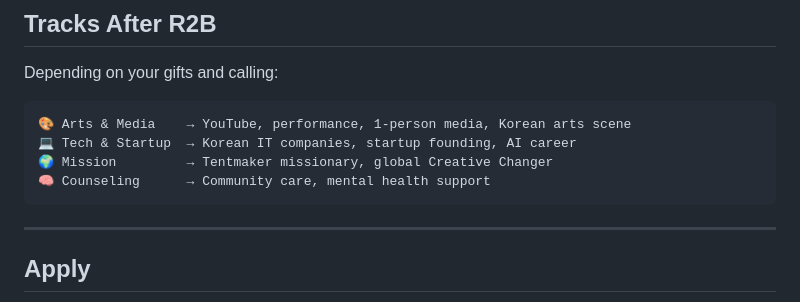
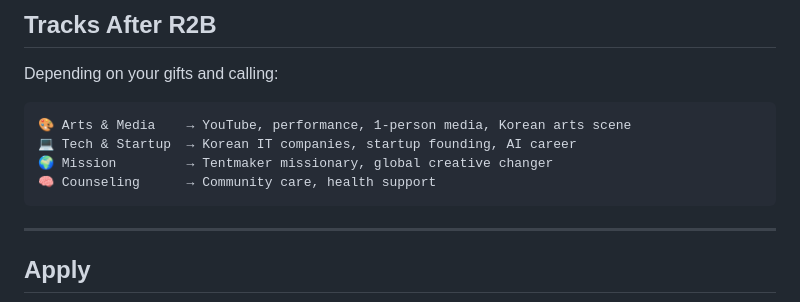
Before and after one commit to andrewJYjang/r2b-school, a Markdown page: README.md, the part around the change. Drawn GitHub-style.

Commit message:
Revise mission and counseling descriptions
Updated descriptions for mission and counseling sections.

````diff
--- a/README.md
+++ b/README.md
@@ -316,8 +316,8 @@ Depending on your gifts and calling:
 ```
 🎨 Arts & Media    → YouTube, performance, 1-person media, Korean arts scene
 💻 Tech & Startup  → Korean IT companies, startup founding, AI career
-🌍 Mission         → Tentmaker missionary, global Creative Changer
-🧠 Counseling      → Community care, mental health support
+🌍 Mission         → Tentmaker missionary, global creative changer
+🧠 Counseling      → Community care, health support
 ```
 
 ---
````
